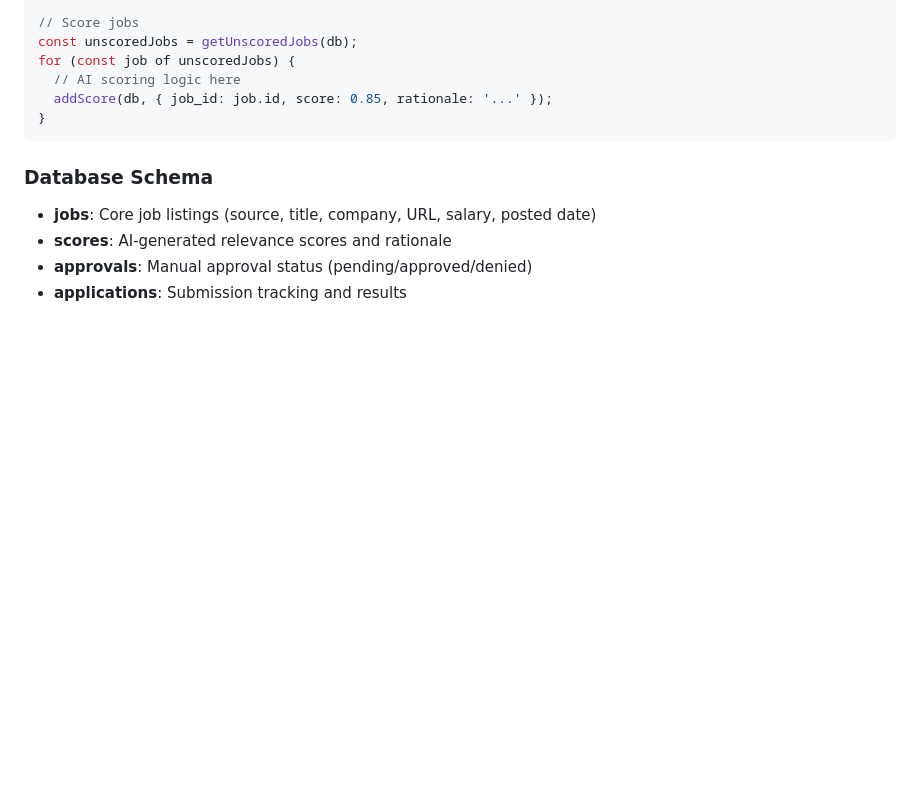
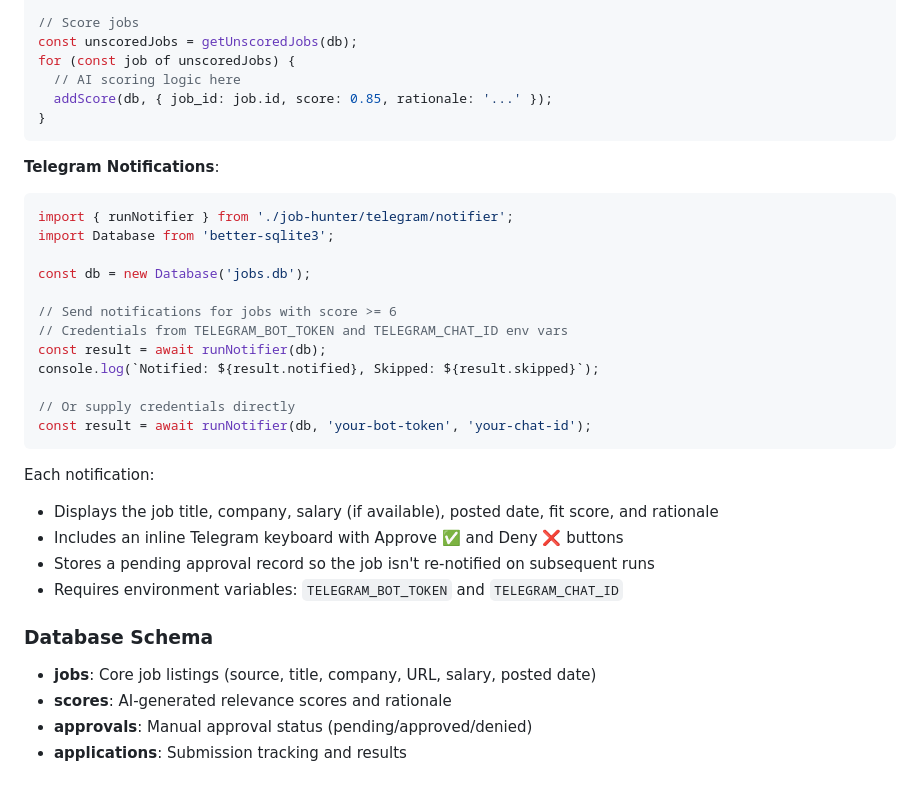
Before and after one commit to MichielDean/PortfolioWebsite, a Markdown page: README.md, the part around the change. Rendered like a GitHub page; blank space fills up the shorter version.

Commit message:
po-en3cm: docs: add Telegram notifier usage documentation

````diff
--- a/README.md
+++ b/README.md
@@ -202,6 +202,28 @@ for (const job of unscoredJobs) {
 }
 ```
 
+**Telegram Notifications**:
+```typescript
+import { runNotifier } from './job-hunter/telegram/notifier';
+import Database from 'better-sqlite3';
+
+const db = new Database('jobs.db');
+
+// Send notifications for jobs with score >= 6
+// Credentials from TELEGRAM_BOT_TOKEN and TELEGRAM_CHAT_ID env vars
+const result = await runNotifier(db);
+console.log(`Notified: ${result.notified}, Skipped: ${result.skipped}`);
+
+// Or supply credentials directly
+const result = await runNotifier(db, 'your-bot-token', 'your-chat-id');
+```
+
+Each notification:
+- Displays the job title, company, salary (if available), posted date, fit score, and rationale
+- Includes an inline Telegram keyboard with Approve ✅ and Deny ❌ buttons
+- Stores a pending approval record so the job isn't re-notified on subsequent runs
+- Requires environment variables: `TELEGRAM_BOT_TOKEN` and `TELEGRAM_CHAT_ID`
+
 ### Database Schema
 
 - **jobs**: Core job listings (source, title, company, URL, salary, posted date)
````
